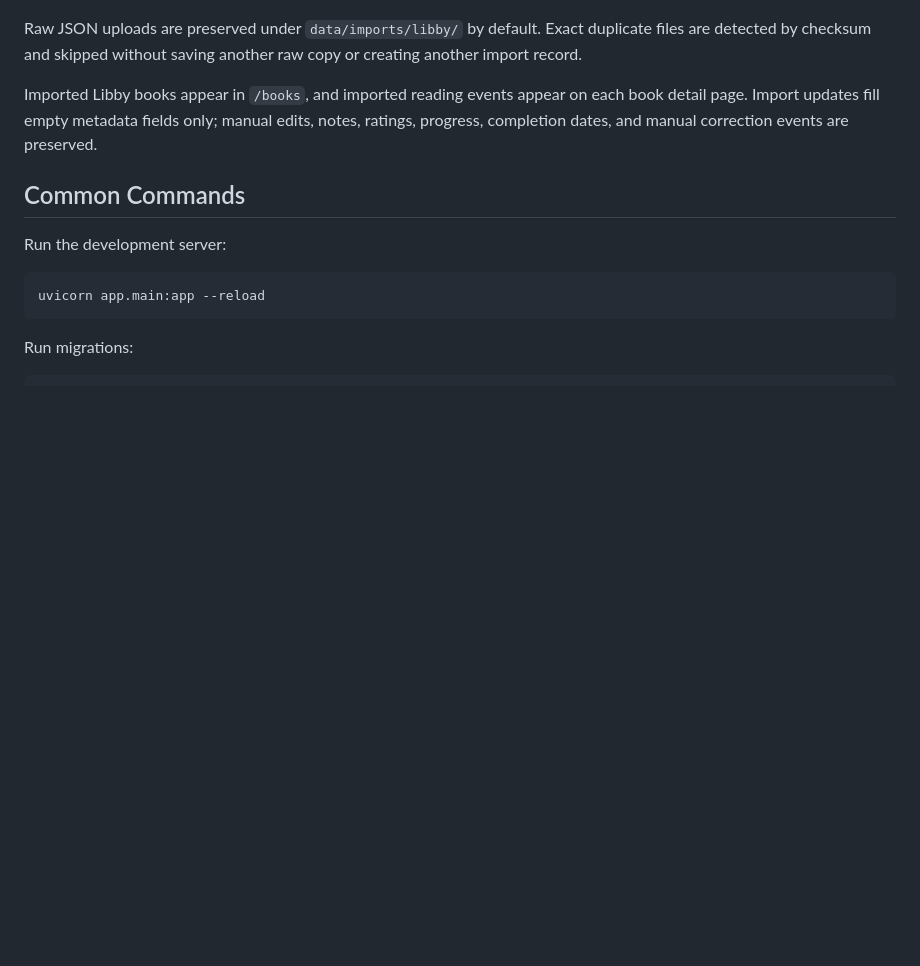
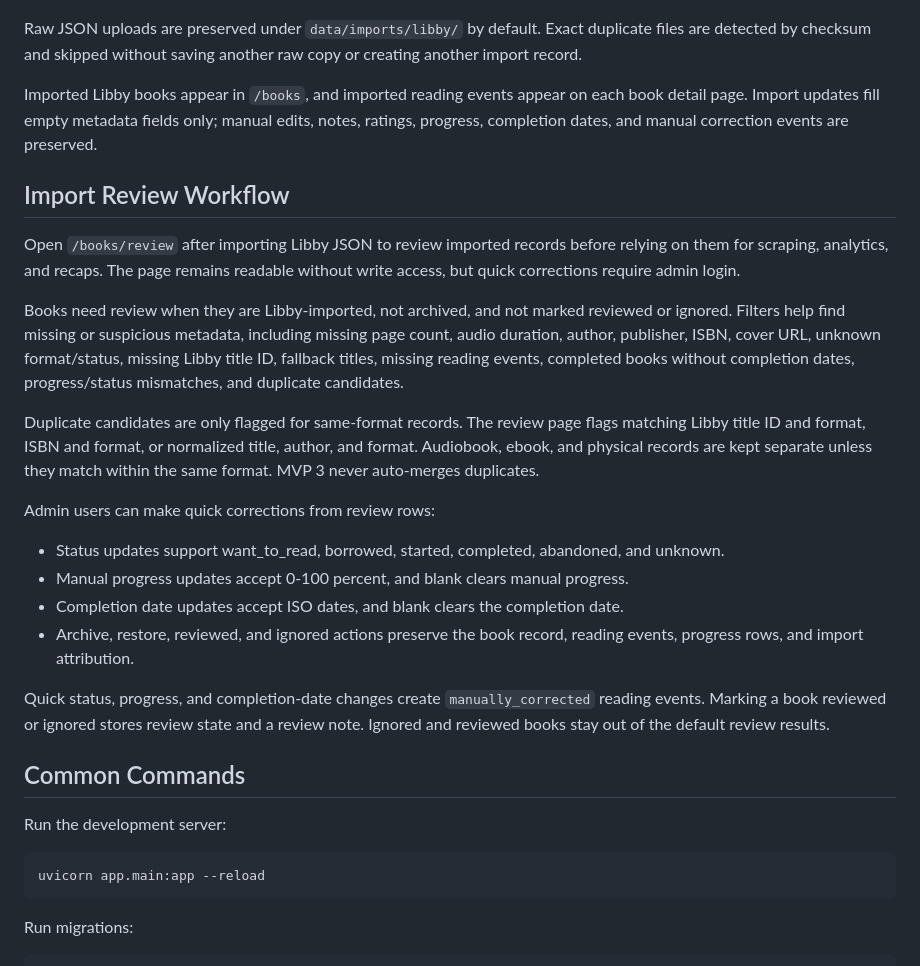
Before and after one commit to infosec-shinobi/bound_and_heard, a Markdown page: README.md, the part around the change. Rendered like a GitHub page; blank space fills up the shorter version.

```diff
--- a/README.md
+++ b/README.md
@@ -82,6 +82,23 @@ Raw JSON uploads are preserved under `data/imports/libby/` by default. Exact dup
 
 Imported Libby books appear in `/books`, and imported reading events appear on each book detail page. Import updates fill empty metadata fields only; manual edits, notes, ratings, progress, completion dates, and manual correction events are preserved.
 
+## Import Review Workflow
+
+Open `/books/review` after importing Libby JSON to review imported records before relying on them for scraping, analytics, and recaps. The page remains readable without write access, but quick corrections require admin login.
+
+Books need review when they are Libby-imported, not archived, and not marked reviewed or ignored. Filters help find missing or suspicious metadata, including missing page count, audio duration, author, publisher, ISBN, cover URL, unknown format/status, missing Libby title ID, fallback titles, missing reading events, completed books without completion dates, progress/status mismatches, and duplicate candidates.
+
+Duplicate candidates are only flagged for same-format records. The review page flags matching Libby title ID and format, ISBN and format, or normalized title, author, and format. Audiobook, ebook, and physical records are kept separate unless they match within the same format. MVP 3 never auto-merges duplicates.
+
+Admin users can make quick corrections from review rows:
+
+- Status updates support want_to_read, borrowed, started, completed, abandoned, and unknown.
+- Manual progress updates accept 0-100 percent, and blank clears manual progress.
+- Completion date updates accept ISO dates, and blank clears the completion date.
+- Archive, restore, reviewed, and ignored actions preserve the book record, reading events, progress rows, and import attribution.
+
+Quick status, progress, and completion-date changes create `manually_corrected` reading events. Marking a book reviewed or ignored stores review state and a review note. Ignored and reviewed books stay out of the default review results.
+
 ## Common Commands
 
 Run the development server:
```
Also changed, not shown: docs/DATABASE.md (+12 -0 lines), docs/checklists/mvp3.md (+16 -16 lines).
